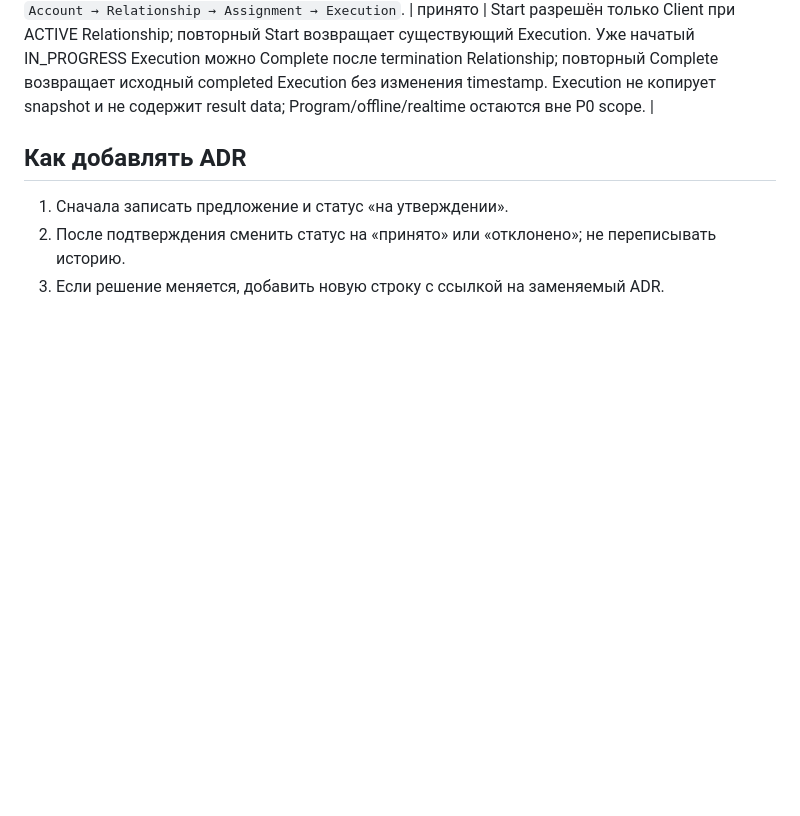
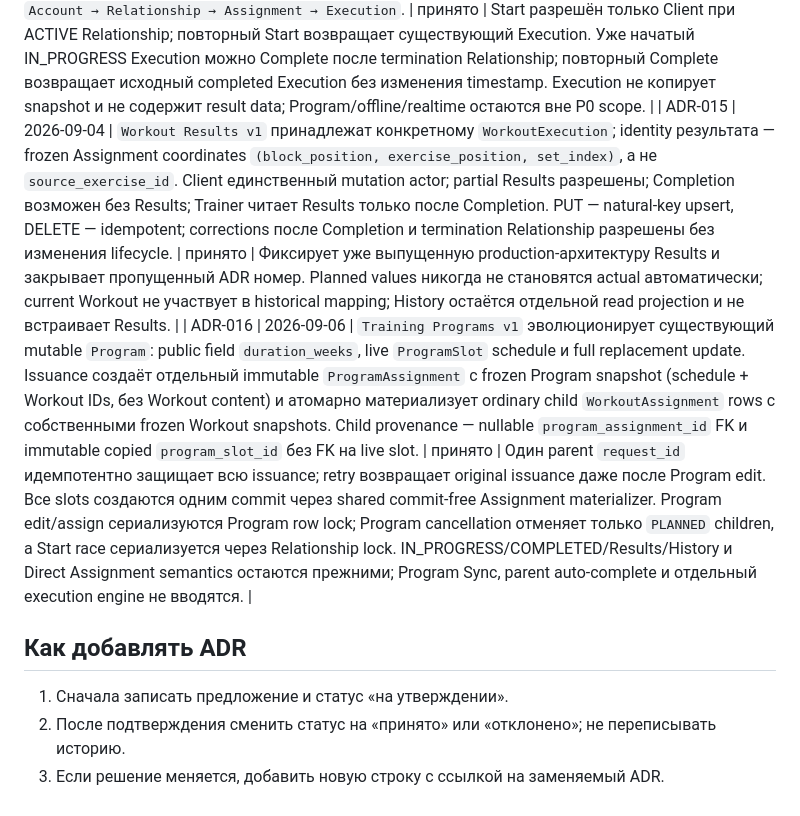
Before and after one commit to 8itamin/toptrainers, a Markdown page: DOC/DECISIONS.md, the part around the change. Rendered like a GitHub page; blank space fills up the shorter version.

Commit message:
docs: close ADR numbering drift for Results and Programs

```diff
--- a/DOC/DECISIONS.md
+++ b/DOC/DECISIONS.md
@@ -19,6 +19,8 @@ _Правило: фиксировать только принятые решен
 | ADR-012 | 2026-08-13 | Пользователь с ролью `client` может явно перейти в роль `trainer` из тренерского сценария. Переход не доступен `admin`, отзывает все активные сессии и выдаёт новую подписанную cookie-сессию. | принято | Устраняет тупиковый сценарий ошибочного выбора клиентской роли без неявного повышения прав или сохранения устаревшего токена. |
 | ADR-013 | 2026-08-22 | `BTR-P0-01 v2`: permanent Client footprint возникает только после successful Accept — существование любого `TrainerClientRelationship` (`ACTIVE` или `TERMINATED`) блокирует `CLIENT → TRAINER`. Invitation сама по себе переход не блокирует. Successful BecomeTrainer под Client Account row lock атомарно отменяет все inbound `PENDING` Invitations с reason `CLIENT_ROLE_CHANGED_TO_TRAINER`, затем меняет роль и ротирует сессии одним commit. Accept и BecomeTrainer сериализуются через тот же Client Account lock; lock order остаётся `Account → Invitation → Relationship`. | принято | Уточняет ADR-012 и заменяет v1-семантику ADR-013 до merge P0 foundation. Если Accept выигрывает гонку, Relationship создаётся и BecomeTrainer отвечает `409 BECOME_TRAINER_P0_FOOTPRINT_EXISTS`; если BecomeTrainer выигрывает, Invitation становится `CANCELLED`, Relationship не создаётся, losing Accept получает `409 INVITATION_CANCELLED_BY_ROLE_CHANGE`. История Invitation/Relationship сохраняется; dual-role и role-history не вводятся. |
 | ADR-014 | 2026-08-24 | P0 `WorkoutExecution` является singleton-entity для `WorkoutAssignment`: отдельная таблица с `assignment_id UNIQUE`, `started_at` и nullable `completed_at`; физический Execution status не хранится, а логический статус выводится из `completed_at`. Assignment остаётся lifecycle authority и атомарно проходит `PLANNED → IN_PROGRESS → COMPLETED`. Start/Complete идемпотентны через singleton и row locks; общий lock order `Account → Relationship → Assignment → Execution`. | принято | Start разрешён только Client при ACTIVE Relationship; повторный Start возвращает существующий Execution. Уже начатый IN_PROGRESS Execution можно Complete после termination Relationship; повторный Complete возвращает исходный completed Execution без изменения timestamp. Execution не копирует snapshot и не содержит result data; Program/offline/realtime остаются вне P0 scope. |
+| ADR-015 | 2026-09-04 | `Workout Results v1` принадлежат конкретному `WorkoutExecution`; identity результата — frozen Assignment coordinates `(block_position, exercise_position, set_index)`, а не `source_exercise_id`. Client единственный mutation actor; partial Results разрешены; Completion возможен без Results; Trainer читает Results только после Completion. PUT — natural-key upsert, DELETE — idempotent; corrections после Completion и termination Relationship разрешены без изменения lifecycle. | принято | Фиксирует уже выпущенную production-архитектуру Results и закрывает пропущенный ADR номер. Planned values никогда не становятся actual автоматически; current Workout не участвует в historical mapping; History остаётся отдельной read projection и не встраивает Results. |
+| ADR-016 | 2026-09-06 | `Training Programs v1` эволюционирует существующий mutable `Program`: public field `duration_weeks`, live `ProgramSlot` schedule и full replacement update. Issuance создаёт отдельный immutable `ProgramAssignment` с frozen Program snapshot (schedule + Workout IDs, без Workout content) и атомарно материализует ordinary child `WorkoutAssignment` rows с собственными frozen Workout snapshots. Child provenance — nullable `program_assignment_id` FK и immutable copied `program_slot_id` без FK на live slot. | принято | Один parent `request_id` идемпотентно защищает всю issuance; retry возвращает original issuance даже после Program edit. Все slots создаются одним commit через shared commit-free Assignment materializer. Program edit/assign сериализуются Program row lock; Program cancellation отменяет только `PLANNED` children, а Start race сериализуется через Relationship lock. IN_PROGRESS/COMPLETED/Results/History и Direct Assignment semantics остаются прежними; Program Sync, parent auto-complete и отдельный execution engine не вводятся. |
 
 ## Как добавлять ADR
 
```
